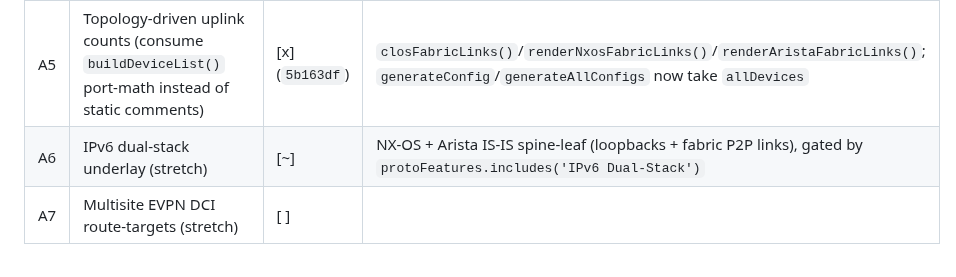
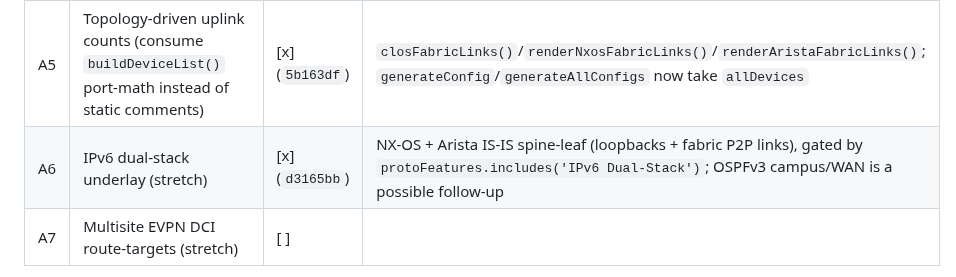
Before and after one commit to Amit33-design/Network-Automation, a Markdown page: CLAUDE.md, the part around the change. GitHub-like rendering.

Commit message:
docs: flip A6 tracker row to done (d3165bb)

```diff
--- a/CLAUDE.md
+++ b/CLAUDE.md
@@ -638,7 +638,7 @@ Status legend: `[ ]` pending · `[~]` in progress · `[x]` done (commit hash)
 | A3 | Cisco campus distribution/access: dedicated config generator (HSRP/FHRP, STP priority hierarchy, IGMP snooping, voice/data VLANs) — replace `iosxeWanConfig` dispatch for `distribution`/`access` | [x] | new `iosxeCampusConfig()`; `generateConfig`/`generateAllConfigs` now take `appTypes` |
 | A4 | Arista gNMI / eAPI telemetry block (currently none) | [x] (`2643316`) | `aristaTelemetryBlock()` used by `aristaSpineConfig`/`aristaLeafConfig` |
 | A5 | Topology-driven uplink counts (consume `buildDeviceList()` port-math instead of static comments) | [x] (`5b163df`) | `closFabricLinks()`/`renderNxosFabricLinks()`/`renderAristaFabricLinks()`; `generateConfig`/`generateAllConfigs` now take `allDevices` |
-| A6 | IPv6 dual-stack underlay (stretch) | [~] | NX-OS + Arista IS-IS spine-leaf (loopbacks + fabric P2P links), gated by `protoFeatures.includes('IPv6 Dual-Stack')` |
+| A6 | IPv6 dual-stack underlay (stretch) | [x] (`d3165bb`) | NX-OS + Arista IS-IS spine-leaf (loopbacks + fabric P2P links), gated by `protoFeatures.includes('IPv6 Dual-Stack')`; OSPFv3 campus/WAN is a possible follow-up |
 | A7 | Multisite EVPN DCI route-targets (stretch) | [ ] | |
 
 Run `cd frontend && npm test` after each change in this section (36+ existing
```
